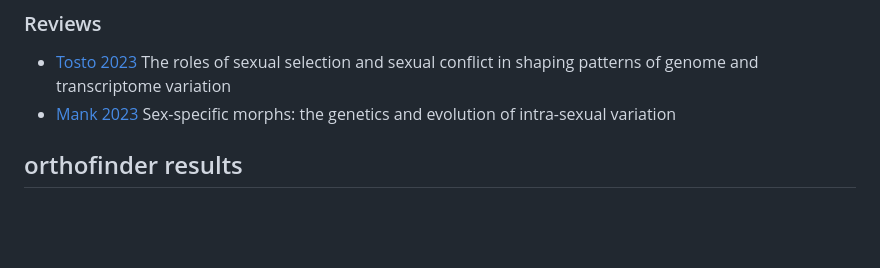
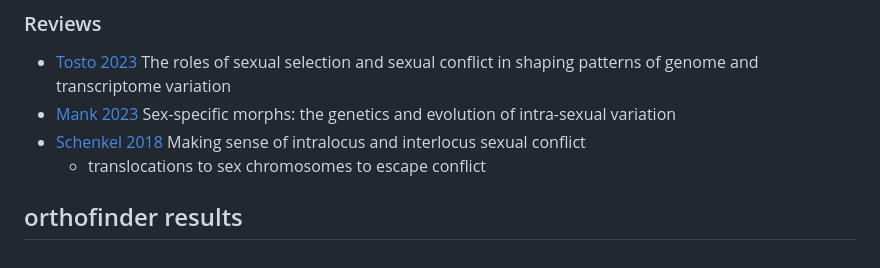
Before and after one commit to milena-t/PhD_chapter2, a Markdown page: README.md, the part around the change. Rendered like a GitHub page; blank space fills up the shorter version.

Commit message:
add literature

```diff
--- a/README.md
+++ b/README.md
@@ -168,5 +168,7 @@ I aim to investigate the processes by which the genes migrate to the sex chromos
 
 * [Tosto 2023](https://www.nature.com/articles/s41559-023-02019-7?fromPaywallRec=false) The roles of sexual selection and sexual conflict in shaping patterns of genome and transcriptome variation
 * [Mank 2023](https://www.nature.com/articles/s41576-022-00524-2) Sex-specific morphs: the genetics and evolution of intra-sexual variation
+* [Schenkel 2018](https://onlinelibrary.wiley.com/doi/full/10.1002/ece3.4629) Making sense of intralocus and interlocus sexual conflict
+  * translocations to sex chromosomes to escape conflict
 
 ## orthofinder results
```
